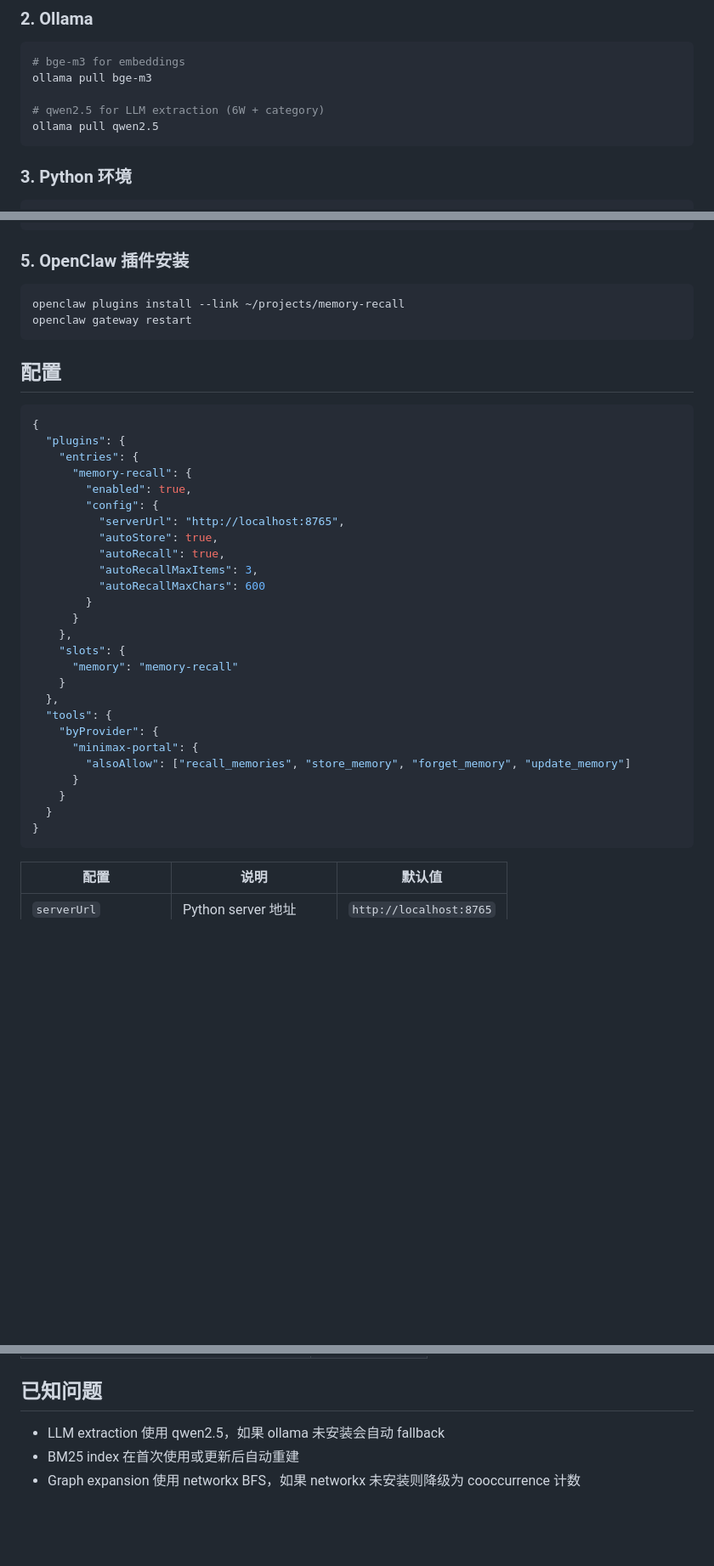
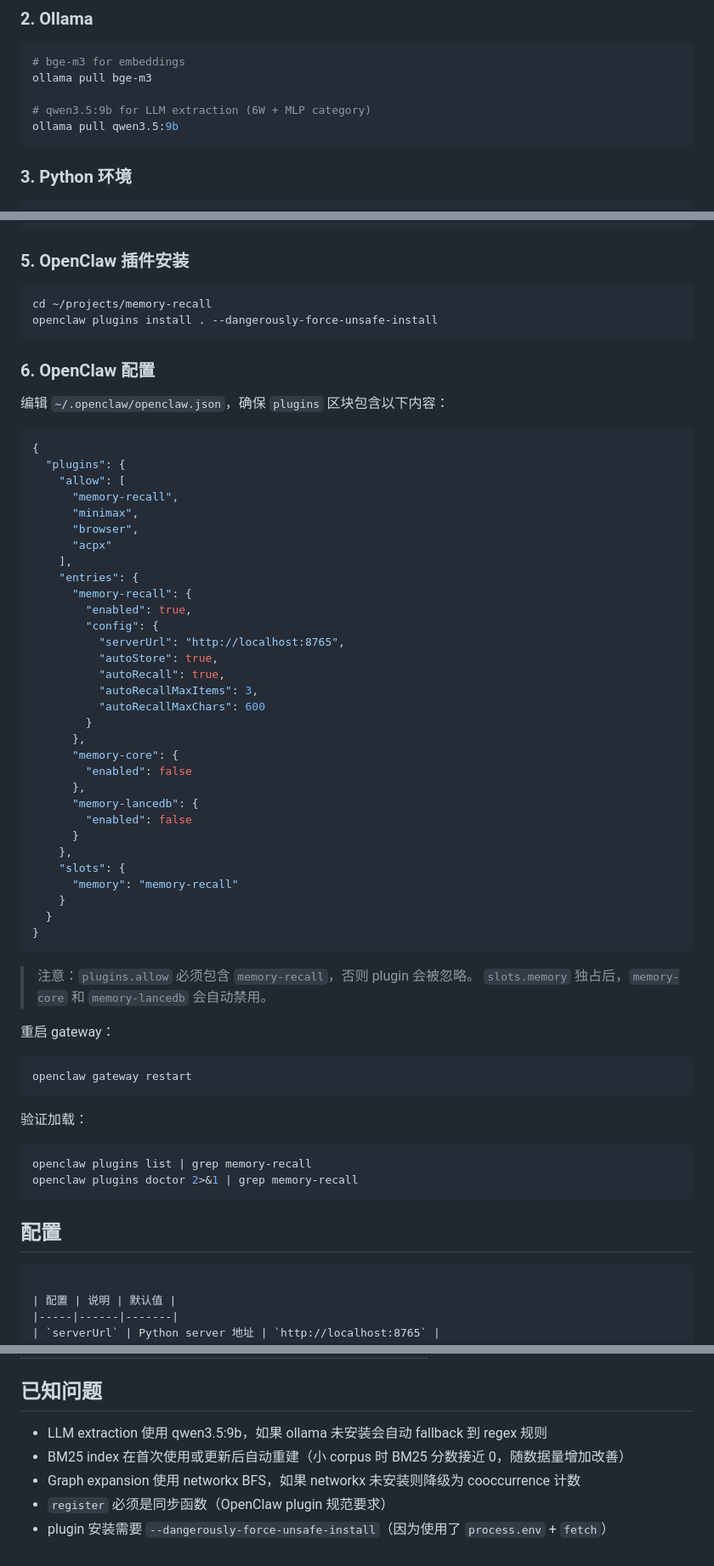
Before and after one commit to regulus-joseph/memory-recall, a Markdown page: README.md, 3 parts joined by grey strips. Shown at 85% size. Rendered like a GitHub page; blank space fills up the shorter version.

Commit message:
docs: update README with openclaw config, install steps, MLP schema, qwen3.5:9b

````diff
--- a/README.md
+++ b/README.md
@@ -40,8 +40,8 @@ docker run -d --name qdrant -p 6333:6333 -p 6334:6334 qdrant/qdrant
 # bge-m3 for embeddings
 ollama pull bge-m3
 
-# qwen2.5 for LLM extraction (6W + category)
-ollama pull qwen2.5
+# qwen3.5:9b for LLM extraction (6W + MLP category)
+ollama pull qwen3.5:9b
 ```
 
 ### 3. Python 环境
@@ -66,15 +66,23 @@ npm install
 ### 5. OpenClaw 插件安装
 
 ```bash
-openclaw plugins install --link ~/projects/memory-recall
-openclaw gateway restart
+cd ~/projects/memory-recall
+openclaw plugins install . --dangerously-force-unsafe-install
 ```
 
-## 配置
+### 6. OpenClaw 配置
+
+编辑 `~/.openclaw/openclaw.json`，确保 `plugins` 区块包含以下内容：
 
 ```json
 {
   "plugins": {
+    "allow": [
+      "memory-recall",
+      "minimax",
+      "browser",
+      "acpx"
+    ],
     "entries": {
       "memory-recall": {
         "enabled": true,
@@ -85,20 +93,36 @@ openclaw gateway restart
           "autoRecallMaxItems": 3,
           "autoRecallMaxChars": 600
         }
+      },
+      "memory-core": {
+        "enabled": false
+      },
+      "memory-lancedb": {
+        "enabled": false
       }
     },
     "slots": {
       "memory": "memory-recall"
     }
-  },
-  "tools": {
-    "byProvider": {
-      "minimax-portal": {
-        "alsoAllow": ["recall_memories", "store_memory", "forget_memory", "update_memory"]
-      }
-    }
   }
 }
+```
+
+> 注意：`plugins.allow` 必须包含 `memory-recall`，否则 plugin 会被忽略。
+> `slots.memory` 独占后，`memory-core` 和 `memory-lancedb` 会自动禁用。
+
+重启 gateway：
+```bash
+openclaw gateway restart
+```
+
+验证加载：
+```bash
+openclaw plugins list | grep memory-recall
+openclaw plugins doctor 2>&1 | grep memory-recall
+```
+
+## 配置
 ```
 
 | 配置 | 说明 | 默认值 |
@@ -173,6 +198,8 @@ curl -X POST http://localhost:8765/recall -H "Content-Type: application/json" -d
 
 ## 已知问题
 
-- LLM extraction 使用 qwen2.5，如果 ollama 未安装会自动 fallback
-- BM25 index 在首次使用或更新后自动重建
+- LLM extraction 使用 qwen3.5:9b，如果 ollama 未安装会自动 fallback 到 regex 规则
+- BM25 index 在首次使用或更新后自动重建（小 corpus 时 BM25 分数接近 0，随数据量增加改善）
 - Graph expansion 使用 networkx BFS，如果 networkx 未安装则降级为 cooccurrence 计数
+- `register` 必须是同步函数（OpenClaw plugin 规范要求）
+- plugin 安装需要 `--dangerously-force-unsafe-install`（因为使用了 `process.env` + `fetch`）
````
Also changed, not shown: other parts of README.md (+5 -4 lines).
